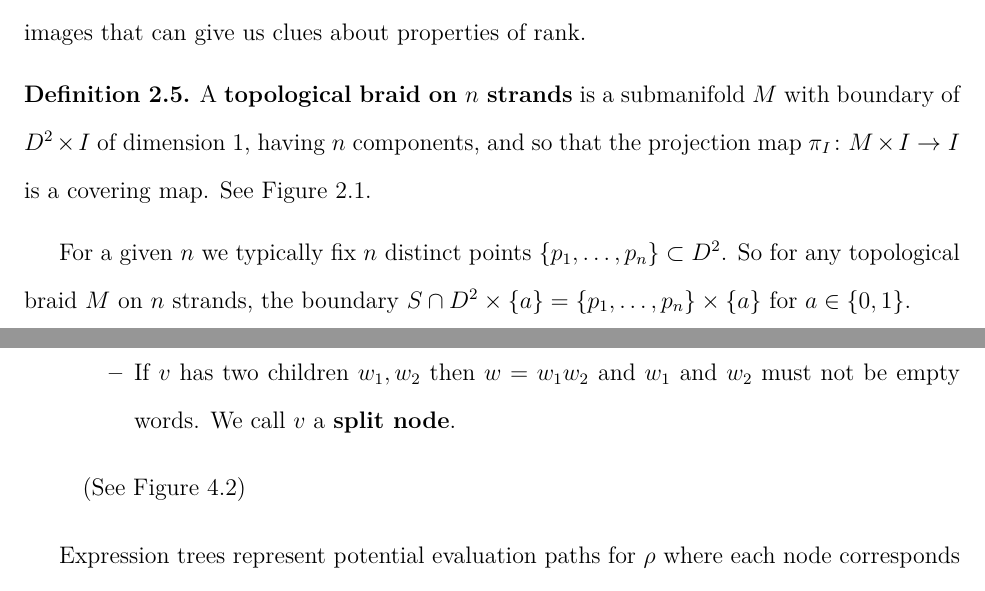
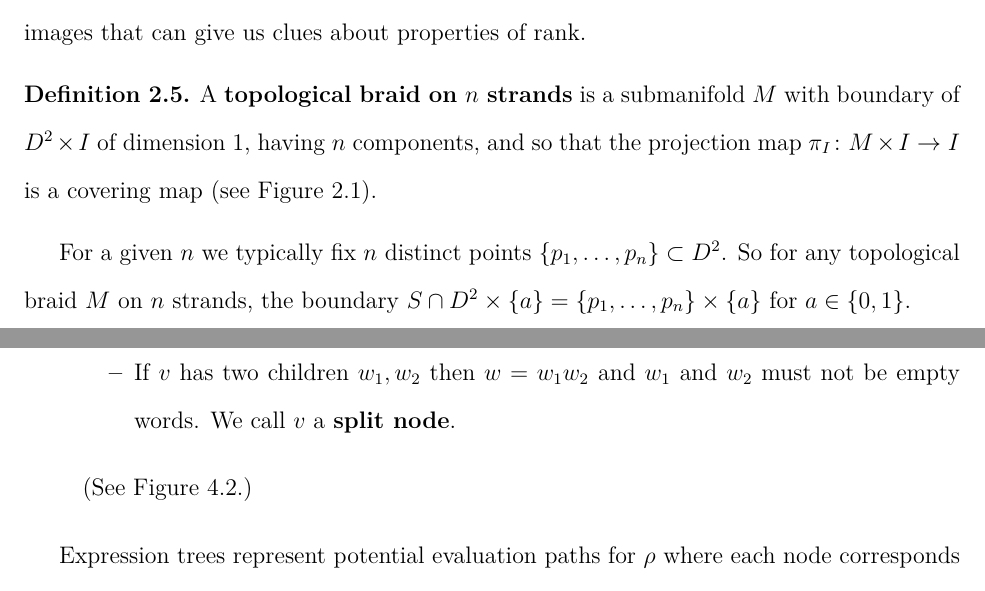
Before and after one commit to justinmeiners/braid-rank-thesis, a LaTeX thesis (paper/thesis.tex): two parts of pages 13 and 34 of 79, joined at a grey line, cut so that both start at the same text. Compiled offline with pdfLaTeX.

Commit message:
fix formatting for figure

```diff
--- a/paper/thesis.tex
+++ b/paper/thesis.tex
@@ -457,8 +457,8 @@ which have nice geometric images that can give us clues about properties of rank
 \begin{definition}
     A \textbf{topological braid on $n$ strands} is a submanifold $M$ with boundary of $D^{2} \times I$ of dimension 1, having $n$ components,
     and so that the projection map $\pi_{I} \colon M \times I \rightarrow I$
-    is a covering map.
-    See Figure \ref{fig:topological-braid}.
+    is a covering map
+    (see Figure \ref{fig:topological-braid}).
 \end{definition}
 
 For a given $n$ we typically fix $n$ distinct points $\{ p_{1}, \ldots, p_{n} \} \subset D^{2}$.
@@ -1556,7 +1556,7 @@ application has been chosen in proofs.
         and $w_{1}$ and $w_{2}$ must not be empty words.
          We call $v$ a \textbf{split node}.
     \end{itemize}
-    (See Figure \ref{fig:expression-tree})
+    (See Figure \ref{fig:expression-tree}.)
     \end{itemize}
 \end{definition}
 
```
Also changed, not shown: paper/thesis.pdf.
